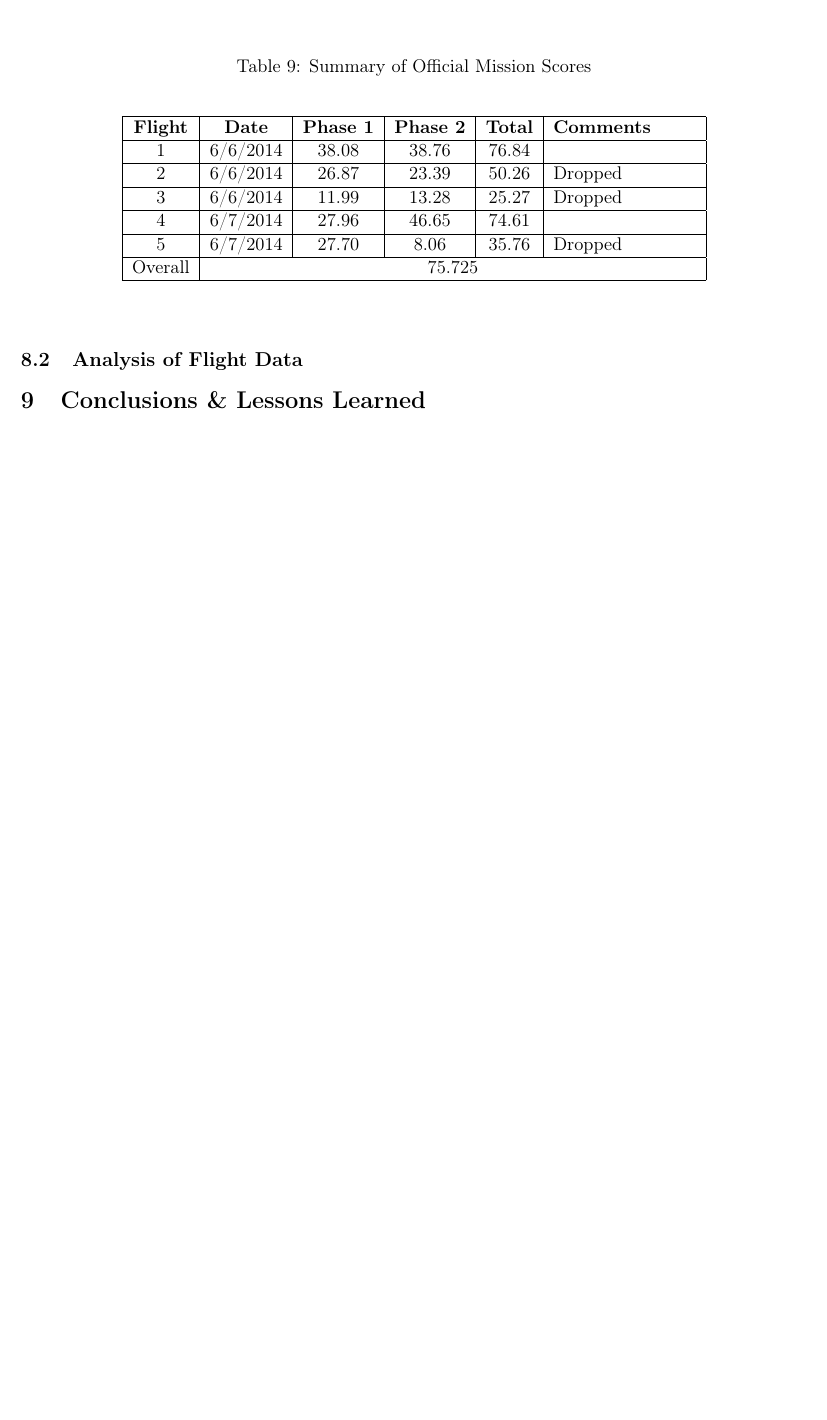
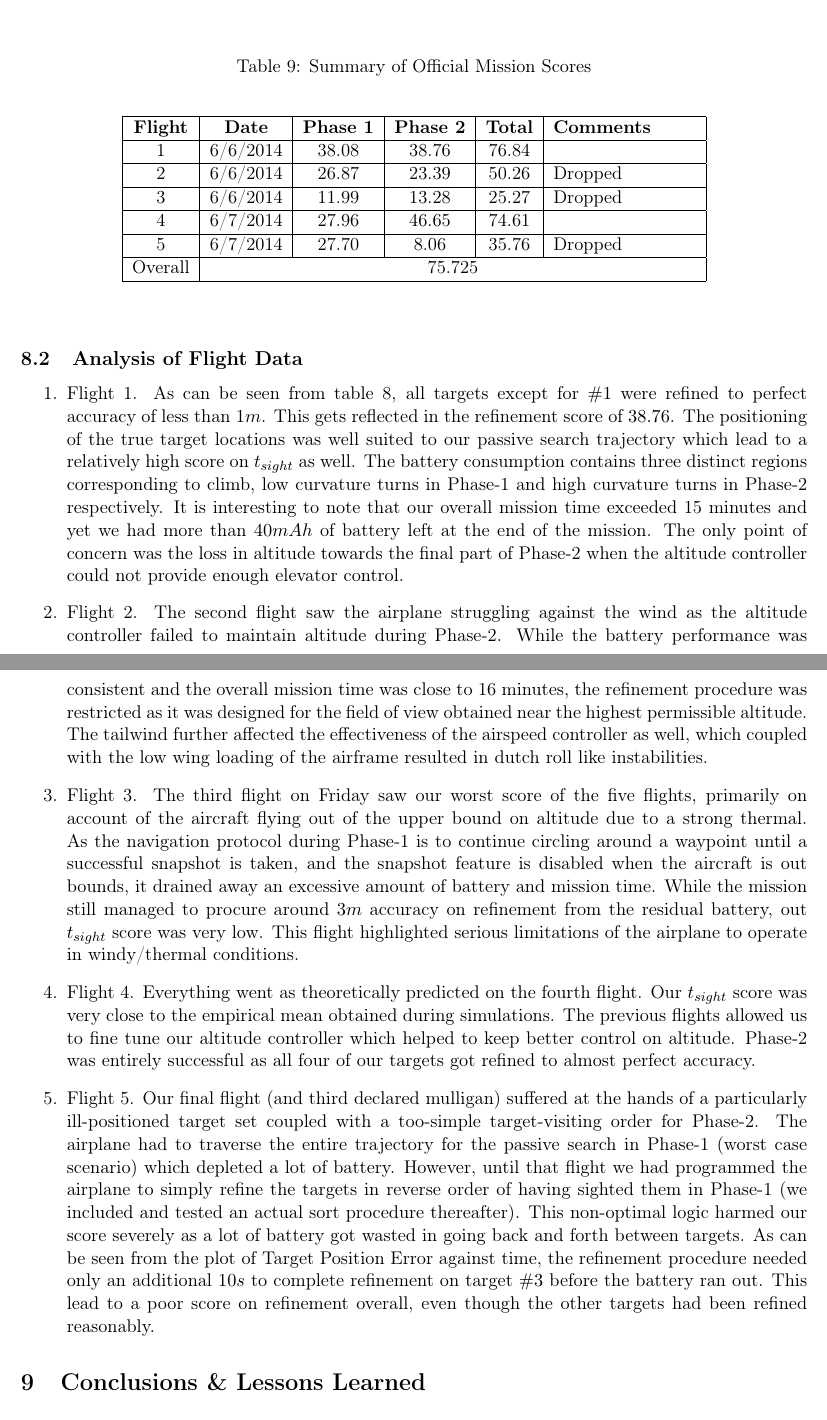
Before and after one commit to ianvilla/SkynetFinalReport, a LaTeX document (finalreport.tex): part of page 35 of 35 before the commit and two parts of pages 35 and 36 of 36 after it, the two joined at a grey line, cut so that both start at the same text, the shorter picture padded with empty space. Compiled offline with pdfLaTeX.

Commit message:
Added analysis of flight data

```diff
--- a/finalreport.tex
+++ b/finalreport.tex
@@ -608,7 +608,19 @@ By taking snapshots while climbing at the center, we were able to sometimes get
 % JERRY & KARTIKEY
 % Include observations about about the validity of our approach.
 % What observations from the data might inform future work (beyond the scope of the class).
+\begin{enumerate}
 
+\item Flight 1. As can be seen from table \ref{tab:ResultsSummary}, all targets except for $\#1$ were refined to perfect accuracy of less than $1m$. This gets reflected in the refinement score of $38.76$. The positioning of the true target locations was well suited to our passive search trajectory which lead to a relatively high score on $t_{sight}$ as well. The battery consumption contains three distinct regions corresponding to climb, low curvature turns in Phase-1 and high curvature turns in Phase-2 respectively. It is interesting to note that our overall mission time exceeded 15 minutes and yet we had more than $40 mAh$ of battery left at the end of the mission. The only point of concern was the loss in altitude towards the final part of Phase-2 when the altitude controller could not provide enough elevator control.
+
+\item Flight 2. The second flight saw the airplane struggling against the wind as the altitude controller failed to maintain altitude during Phase-2. While the battery performance was consistent and the overall mission time was close to 16 minutes, the refinement procedure was restricted as it was designed for the field of view obtained near the highest permissible altitude. The tailwind further affected the effectiveness of the airspeed controller as well, which coupled with the low wing loading of the airframe resulted in dutch roll like instabilities.
+
+\item Flight 3. The third flight on Friday saw our worst score of the five flights, primarily on account of the aircraft flying out of the upper bound on altitude due to a strong thermal. As the navigation protocol during Phase-1 is to continue circling around a waypoint until a successful snapshot is taken, and the snapshot feature is disabled when the aircraft is out bounds, it drained away an excessive amount of battery and mission time. While the mission still managed to procure around $3m$ accuracy on refinement from the residual battery, out $t_{sight}$ score was very low. This flight highlighted serious limitations of the airplane  to operate in windy/thermal conditions.
+
+\item Flight 4. Everything went as theoretically predicted on the fourth flight. Our $t_{sight}$ score was very close to the empirical mean obtained during simulations. The previous flights allowed us to fine tune our altitude controller which helped to keep better control on altitude. Phase-2 was entirely successful as all four of our targets got refined to almost perfect accuracy.
+
+\item Flight 5. Our final flight (and third declared mulligan) suffered at the hands of a particularly ill-positioned target set coupled with a too-simple target-visiting order for Phase-2. The airplane had to traverse the entire trajectory for the passive search in Phase-1 (worst case scenario) which depleted a lot of battery. However, until that flight we had programmed the airplane to simply refine the targets in reverse order of having sighted them in Phase-1 (we included and tested an actual sort procedure thereafter). This non-optimal logic harmed our score severely as a lot of battery got wasted in going back and forth between targets. As can be seen from the plot 	of Target Position Error against time, the refinement procedure needed only an additional $10 s$ to complete refinement on target $\#3$ before the battery ran out. This lead to a poor score on refinement overall, even though the other targets had been refined reasonably.
+
+\end{enumerate}
 
 \section{Conclusions \& Lessons Learned}
 	\label{Conclusion}
```
